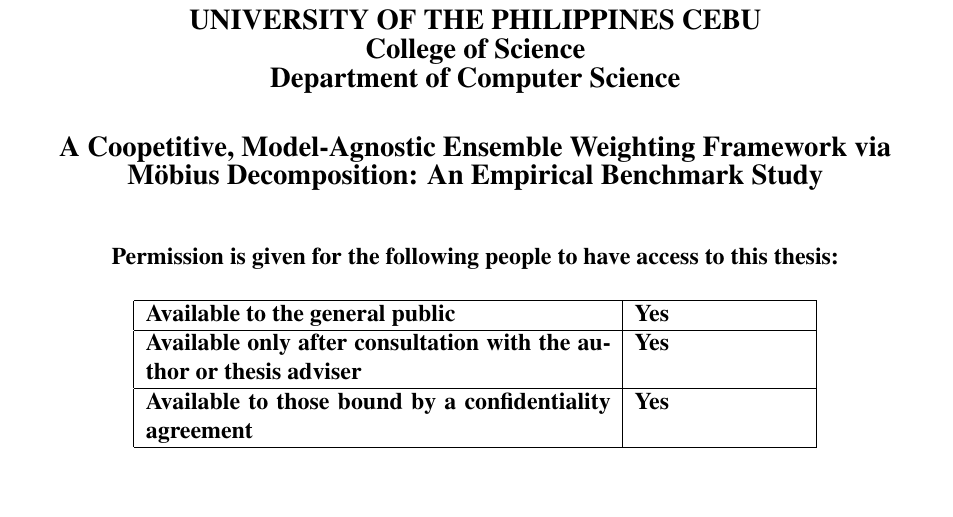
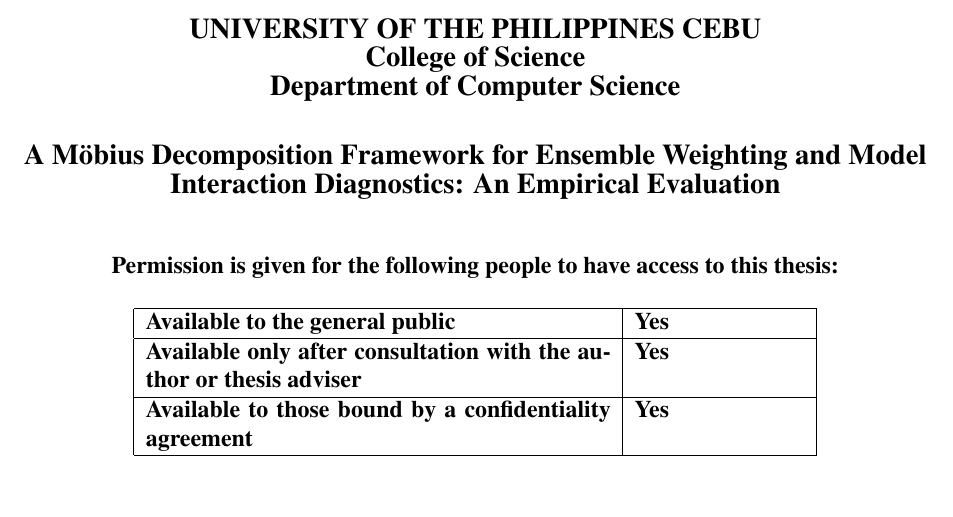
Before and after one commit to maxellmilay/mobius-decomposition-ensemble-weighting, a LaTeX thesis (manuscript.tex): part of page 2 of 53, cut so that both start at the same text. The pictures show the PDF file manuscript.pdf that the author committed with the source.

Commit message:
updated tex formatting and manuscript pdf

```diff
--- a/manuscript.tex
+++ b/manuscript.tex
@@ -78,7 +78,7 @@
 
 \vspace{0.9cm}
 
-{\Large \textbf{A Coopetitive, Model-Agnostic Ensemble Weighting Framework via M\"{o}bius Decomposition: An Empirical Benchmark Study}}
+{\Large \textbf{A M\"{o}bius Decomposition Framework for Ensemble Weighting and Model Interaction Diagnostics: An Empirical Evaluation}}
 
 \vspace{0.5cm}
 \rule{0.75\textwidth}{0.4pt}
@@ -143,7 +143,7 @@
 
 \vspace{0.7cm}
 
-{\large \textbf{A Coopetitive, Model-Agnostic Ensemble Weighting Framework via M\"{o}bius Decomposition: An Empirical Benchmark Study}}
+{\large \textbf{A M\"{o}bius Decomposition Framework for Ensemble Weighting and Model Interaction Diagnostics: An Empirical Evaluation}}
 
 \vspace{0.9cm}
 
```
Also changed, not shown: manuscript.pdf, manuscript.tex (2 more changed lines).
